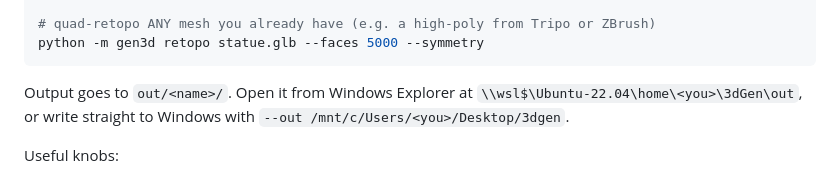
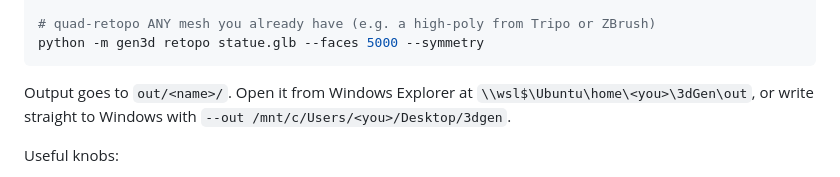
Before and after one commit to colinwillow/3dGen, a Markdown page: README.md, the part around the change. Rendered like a GitHub page.

Commit message:
README: Explorer path for the Ubuntu distro
Co-Authored-By: Claude Opus 5.5 <noreply@anthropic.com>
Claude-Session: https://claude.ai/code/session_01CwVCeVtT6W6fSA5GpMEKEZ

````diff
--- a/README.md
+++ b/README.md
@@ -74,7 +74,7 @@ python -m gen3d make front.png --left left.png --back back.png --faces 5000
 python -m gen3d retopo statue.glb --faces 5000 --symmetry
 ```
 
-Output goes to `out/<name>/`. Open it from Windows Explorer at `\\wsl$\Ubuntu-22.04\home\<you>\3dGen\out`,
+Output goes to `out/<name>/`. Open it from Windows Explorer at `\\wsl$\Ubuntu\home\<you>\3dGen\out`,
 or write straight to Windows with `--out /mnt/c/Users/<you>/Desktop/3dgen`.
 
 Useful knobs:
````
